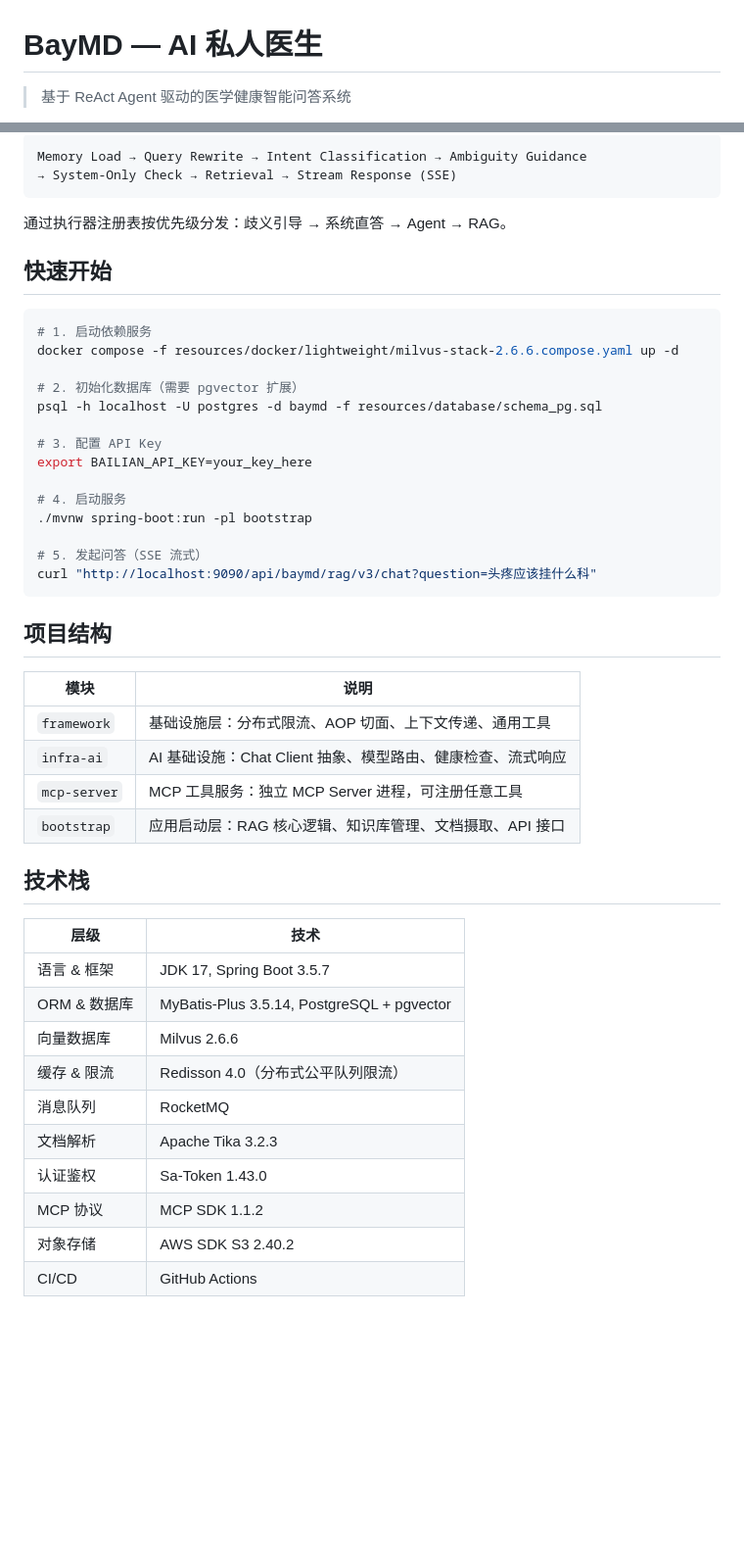
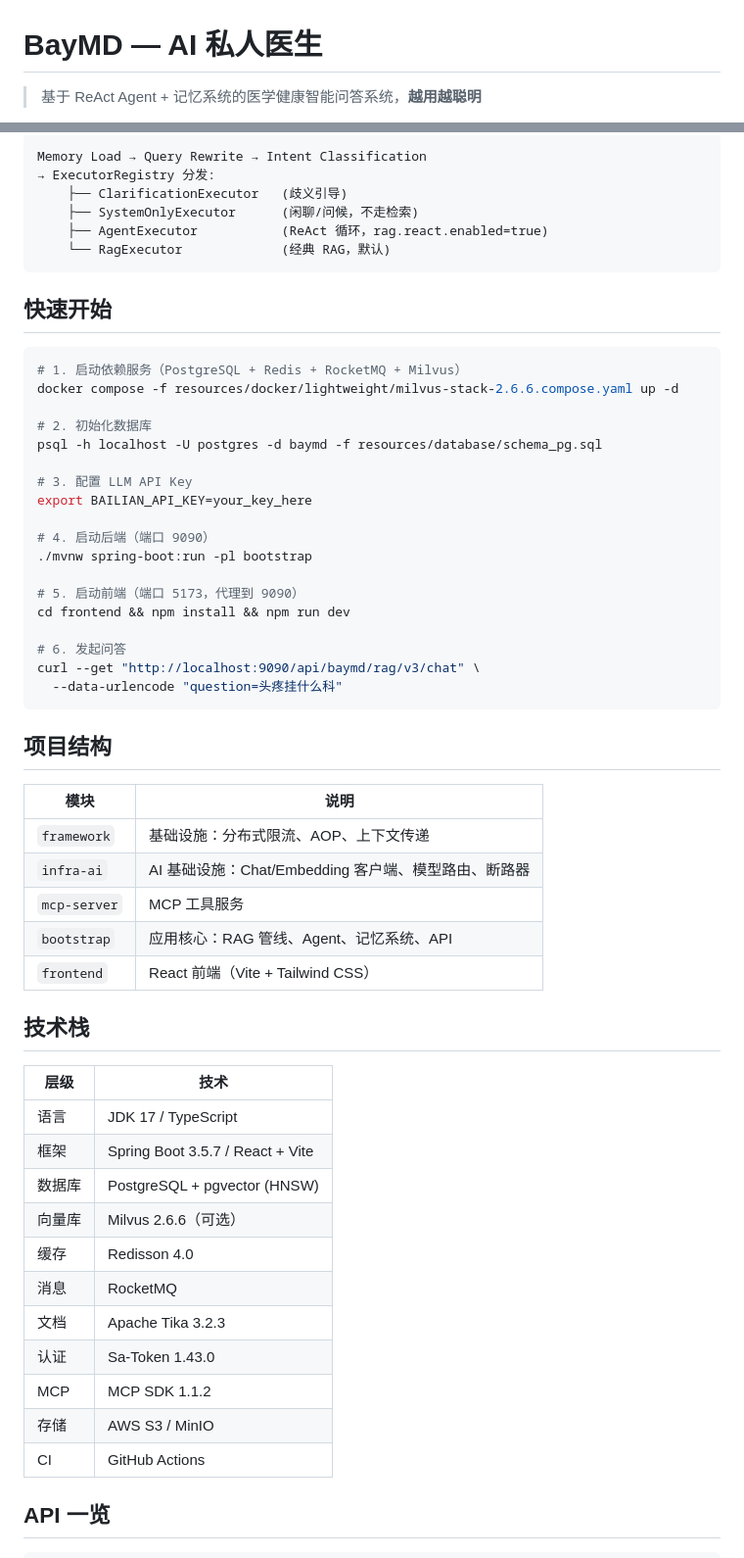
Before and after one commit to zhli103/baymd, a Markdown page: README.md, 2 parts joined by grey strips. Shown at 98% size. GitHub-like rendering; blank space fills up the shorter version.

````diff
--- a/README.md
+++ b/README.md
@@ -1,4 +1,4 @@
 # BayMD — AI 私人医生
 
-> 基于 ReAct Agent 驱动的医学健康智能问答系统
+> 基于 ReAct Agent + 记忆系统的医学健康智能问答系统，**越用越聪明**
 
@@ -43,50 +82,61 @@ LLM 自主决策——思考-行动-观察循环，动态编排知识库检索
 
 ```
-Memory Load → Query Rewrite → Intent Classification → Ambiguity Guidance
-→ System-Only Check → Retrieval → Stream Response (SSE)
+Memory Load → Query Rewrite → Intent Classification
+→ ExecutorRegistry 分发:
+    ├── ClarificationExecutor   (歧义引导)
+    ├── SystemOnlyExecutor      (闲聊/问候，不走检索)
+    ├── AgentExecutor           (ReAct 循环，rag.react.enabled=true)
+    └── RagExecutor             (经典 RAG，默认)
 ```
-
-通过执行器注册表按优先级分发：歧义引导 → 系统直答 → Agent → RAG。
 
 ## 快速开始
 
 ```bash
-# 1. 启动依赖服务
+# 1. 启动依赖服务（PostgreSQL + Redis + RocketMQ + Milvus）
 docker compose -f resources/docker/lightweight/milvus-stack-2.6.6.compose.yaml up -d
 
-# 2. 初始化数据库（需要 pgvector 扩展）
+# 2. 初始化数据库
 psql -h localhost -U postgres -d baymd -f resources/database/schema_pg.sql
 
-# 3. 配置 API Key
+# 3. 配置 LLM API Key
 export BAILIAN_API_KEY=your_key_here
 
-# 4. 启动服务
+# 4. 启动后端（端口 9090）
 ./mvnw spring-boot:run -pl bootstrap
 
-# 5. 发起问答（SSE 流式）
-curl "http://localhost:9090/api/baymd/rag/v3/chat?question=头疼应该挂什么科"
+# 5. 启动前端（端口 5173，代理到 9090）
+cd frontend && npm install && npm run dev
+
+# 6. 发起问答
+curl --get "http://localhost:9090/api/baymd/rag/v3/chat" \
+  --data-urlencode "question=头疼挂什么科"
 ```
 
 ## 项目结构
 
 | 模块 | 说明 |
 |------|------|
-| `framework` | 基础设施层：分布式限流、AOP 切面、上下文传递、通用工具 |
-| `infra-ai` | AI 基础设施：Chat Client 抽象、模型路由、健康检查、流式响应 |
-| `mcp-server` | MCP 工具服务：独立 MCP Server 进程，可注册任意工具 |
-| `bootstrap` | 应用启动层：RAG 核心逻辑、知识库管理、文档摄取、API 接口 |
+| `framework` | 基础设施：分布式限流、AOP、上下文传递 |
+| `infra-ai` | AI 基础设施：Chat/Embedding 客户端、模型路由、断路器 |
+| `mcp-server` | MCP 工具服务 |
+| `bootstrap` | 应用核心：RAG 管线、Agent、记忆系统、API |
+| `frontend` | React 前端（Vite + Tailwind CSS） |
 
 ## 技术栈
 
 | 层级 | 技术 |
 |------|------|
-| 语言 & 框架 | JDK 17, Spring Boot 3.5.7 |
-| ORM & 数据库 | MyBatis-Plus 3.5.14, PostgreSQL + pgvector |
-| 向量数据库 | Milvus 2.6.6 |
-| 缓存 & 限流 | Redisson 4.0（分布式公平队列限流） |
-| 消息队列 | RocketMQ |
-| 文档解析 | Apache Tika 3.2.3 |
-| 认证鉴权 | Sa-Token 1.43.0 |
-| MCP 协议 | MCP SDK 1.1.2 |
-| 对象存储 | AWS SDK S3 2.40.2 |
-| CI/CD | GitHub Actions |
+| 语言 | JDK 17 / TypeScript |
+| 框架 | Spring Boot 3.5.7 / React + Vite |
+| 数据库 | PostgreSQL + pgvector (HNSW) |
+| 向量库 | Milvus 2.6.6（可选） |
+| 缓存 | Redisson 4.0 |
+| 消息 | RocketMQ |
+| 文档 | Apache Tika 3.2.3 |
+| 认证 | Sa-Token 1.43.0 |
+| MCP | MCP SDK 1.1.2 |
+| 存储 | AWS S3 / MinIO |
+| CI | GitHub Actions |
+
+## API 一览
+
````
Also changed, not shown: other parts of README.md (+92 -25 lines).
